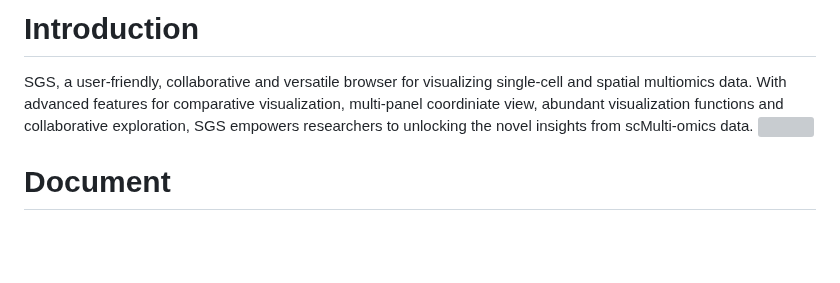
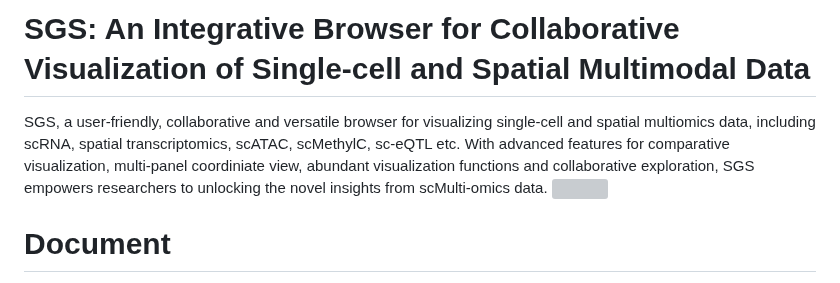
Before and after one commit to fanglu0411/sgs, a Markdown page: README.md, the part around the change. Drawn GitHub-style; blank space fills up the shorter version; grey boxes are pictures that could not be loaded.

```diff
--- a/README.md
+++ b/README.md
@@ -1,6 +1,6 @@
-# Introduction
-
-SGS, a user-friendly, collaborative and versatile browser for visualizing single-cell and spatial multiomics data. With advanced features for comparative visualization, multi-panel coordiniate view, abundant visualization functions and collaborative exploration, SGS empowers researchers to unlocking the novel insights from scMulti-omics data.
+# SGS: An Integrative Browser for Collaborative Visualization of Single-cell and Spatial Multimodal Data
+SGS, a user-friendly, collaborative and versatile browser for visualizing single-cell and spatial multiomics data, including scRNA, spatial transcriptomics, scATAC, scMethylC, sc-eQTL etc.
+With advanced features for comparative visualization, multi-panel coordiniate view, abundant visualization functions and collaborative exploration, SGS empowers researchers to unlocking the novel insights from scMulti-omics data.
 ![](https://sgs.bioinfotoolkits.net/document/assets/home-D-OuhsfI.png)
 
 # Document
```
